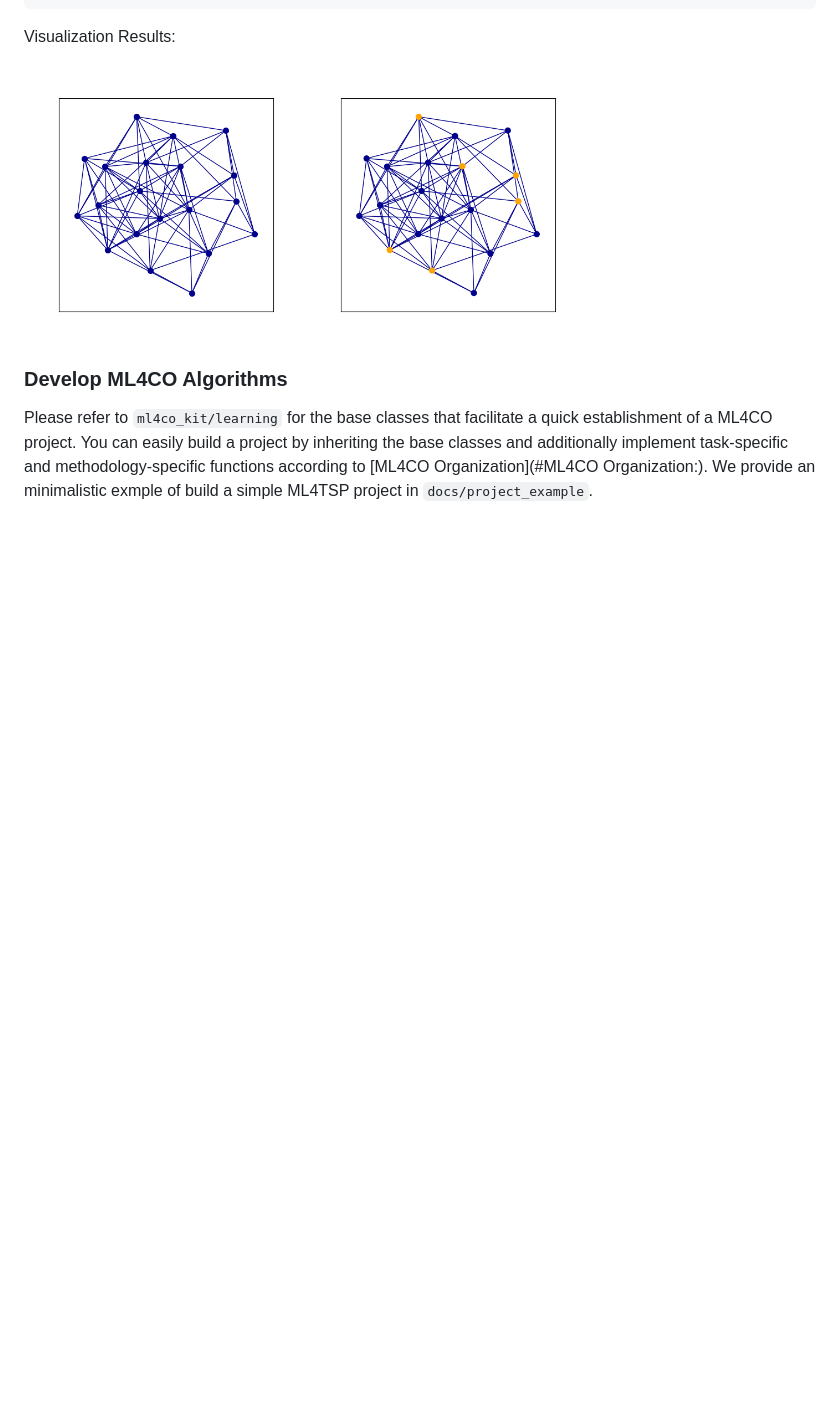
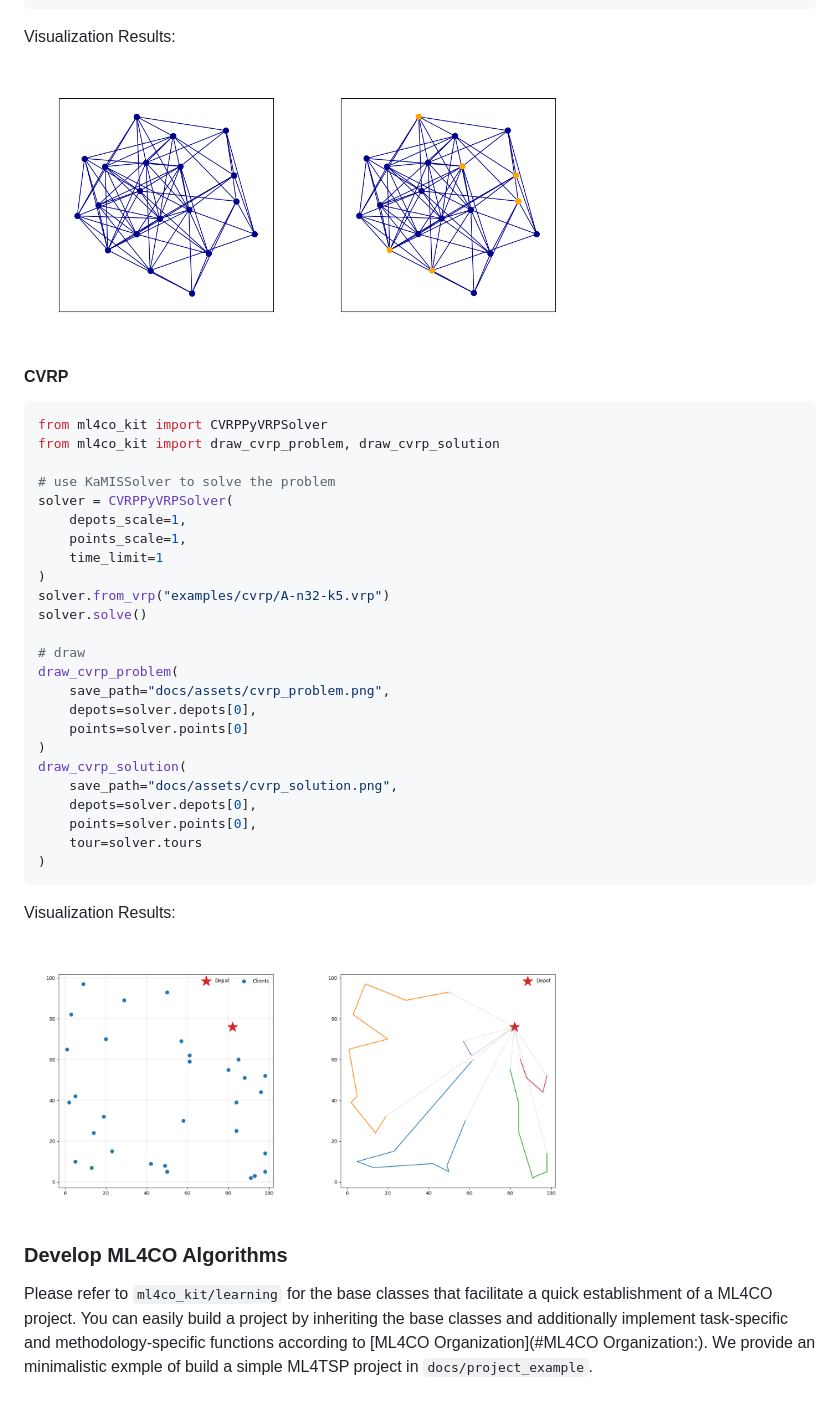
Before and after one commit to Thinklab-SJTU/ML4CO-Kit, a Markdown page: README.md, the part around the change. Drawn GitHub-style; pictures changed too: docs/assets/cvrp_problem.png (added), docs/assets/cvrp_solution.png (added); blank space fills up the shorter version.

Commit message:
Update CVRPDataGenerator and add Visualization Results for CVRP.

````diff
--- a/README.md
+++ b/README.md
@@ -209,6 +209,42 @@ Visualization Results:
 <img src="docs/assets/mis_solution.png" width="35%" alt="" />
 </p>
 
+#### CVRP
+
+```python
+from ml4co_kit import CVRPPyVRPSolver
+from ml4co_kit import draw_cvrp_problem, draw_cvrp_solution
+
+# use KaMISSolver to solve the problem
+solver = CVRPPyVRPSolver(
+    depots_scale=1,
+    points_scale=1,
+    time_limit=1
+)
+solver.from_vrp("examples/cvrp/A-n32-k5.vrp")
+solver.solve()
+
+# draw
+draw_cvrp_problem(
+    save_path="docs/assets/cvrp_problem.png",
+    depots=solver.depots[0],
+    points=solver.points[0]
+)
+draw_cvrp_solution(
+    save_path="docs/assets/cvrp_solution.png",
+    depots=solver.depots[0],
+    points=solver.points[0],
+    tour=solver.tours
+)
+```
+
+Visualization Results:
+
+<p>
+<img src="docs/assets/cvrp_problem.png" width="35%" alt="" />
+<img src="docs/assets/cvrp_solution.png" width="35%" alt="" />
+</p>
+
 ### Develop ML4CO Algorithms
 
 Please refer to `ml4co_kit/learning` for the base classes that facilitate a quick establishment of a ML4CO project. You can easily build a project by inheriting the base classes and additionally implement task-specific and methodology-specific functions according to [ML4CO Organization](#ML4CO Organization:). We provide an minimalistic exmple of build a simple ML4TSP project in `docs/project_example`.
````
Also changed, not shown: 2 other files.
